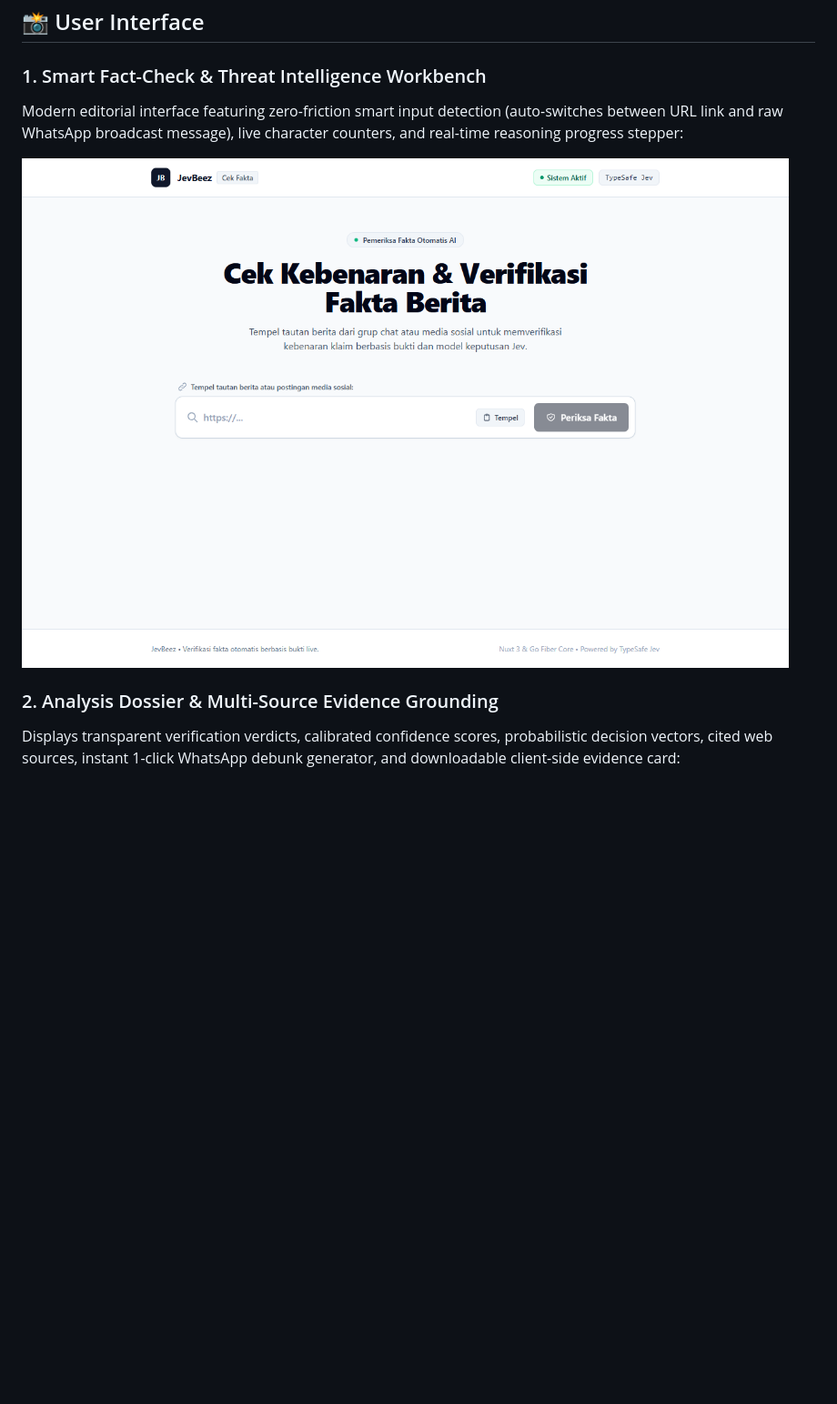
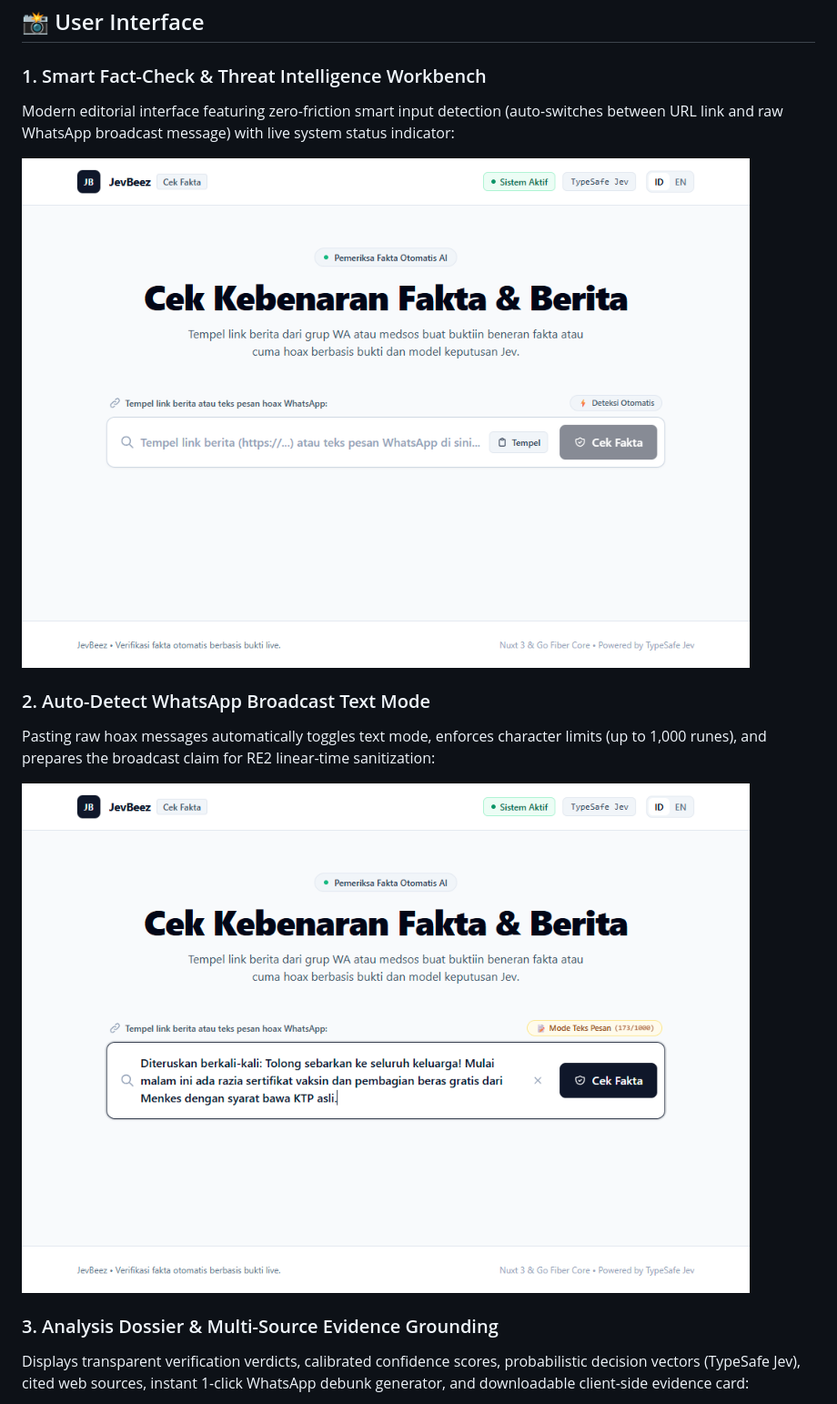
Before and after one commit to Scr34m1nG/JevBeez, a Markdown page: README.md, the part around the change. Shown at 91% size. GitHub-like rendering; pictures changed too: docs/screenshots/hero.png, docs/screenshots/smart-input-text.png (added); blank space fills up the shorter version.

Commit message:
docs: add smart input text screenshot and update UI showcase in README

```diff
--- a/README.md
+++ b/README.md
@@ -21,12 +21,17 @@
 ## 📸 User Interface
 
 ### 1. Smart Fact-Check & Threat Intelligence Workbench
-Modern editorial interface featuring zero-friction smart input detection (auto-switches between URL link and raw WhatsApp broadcast message), live character counters, and real-time reasoning progress stepper:
+Modern editorial interface featuring zero-friction smart input detection (auto-switches between URL link and raw WhatsApp broadcast message) with live system status indicator:
 
 ![JevBeez Workbench](docs/screenshots/hero.png)
 
-### 2. Analysis Dossier & Multi-Source Evidence Grounding
-Displays transparent verification verdicts, calibrated confidence scores, probabilistic decision vectors, cited web sources, instant 1-click WhatsApp debunk generator, and downloadable client-side evidence card:
+### 2. Auto-Detect WhatsApp Broadcast Text Mode
+Pasting raw hoax messages automatically toggles text mode, enforces character limits (up to 1,000 runes), and prepares the broadcast claim for RE2 linear-time sanitization:
+
+![JevBeez WhatsApp Text Mode](docs/screenshots/smart-input-text.png)
+
+### 3. Analysis Dossier & Multi-Source Evidence Grounding
+Displays transparent verification verdicts, calibrated confidence scores, probabilistic decision vectors (TypeSafe Jev), cited web sources, instant 1-click WhatsApp debunk generator, and downloadable client-side evidence card:
 
 ![JevBeez Verdict Dossier](docs/screenshots/verdict-analysis.png)
 
```
Also changed, not shown: docs/screenshots/verdict-analysis.png.
